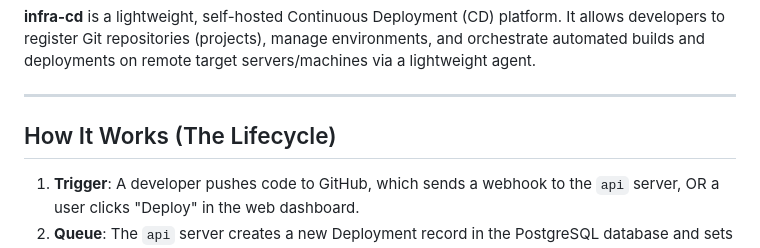
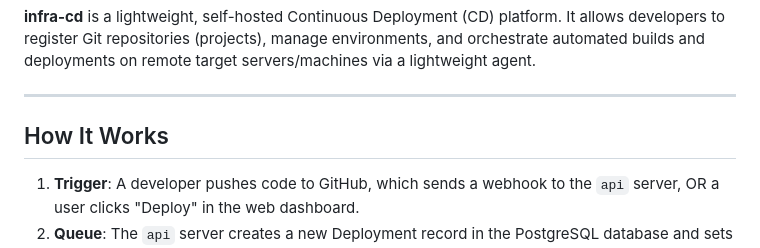
Before and after one commit to Abhishekkkk-15/infra-cd, a Markdown page: README.md, the part around the change. GitHub-like rendering.

Commit message:
docs: clean readme file

```diff
--- a/README.md
+++ b/README.md
@@ -4,7 +4,7 @@
 
 ---
 
-## How It Works (The Lifecycle)
+## How It Works
 
 1. **Trigger**: A developer pushes code to GitHub, which sends a webhook to the `api` server, OR a user clicks "Deploy" in the web dashboard.
 2. **Queue**: The `api` server creates a new Deployment record in the PostgreSQL database and sets its status to `pending`.
```
